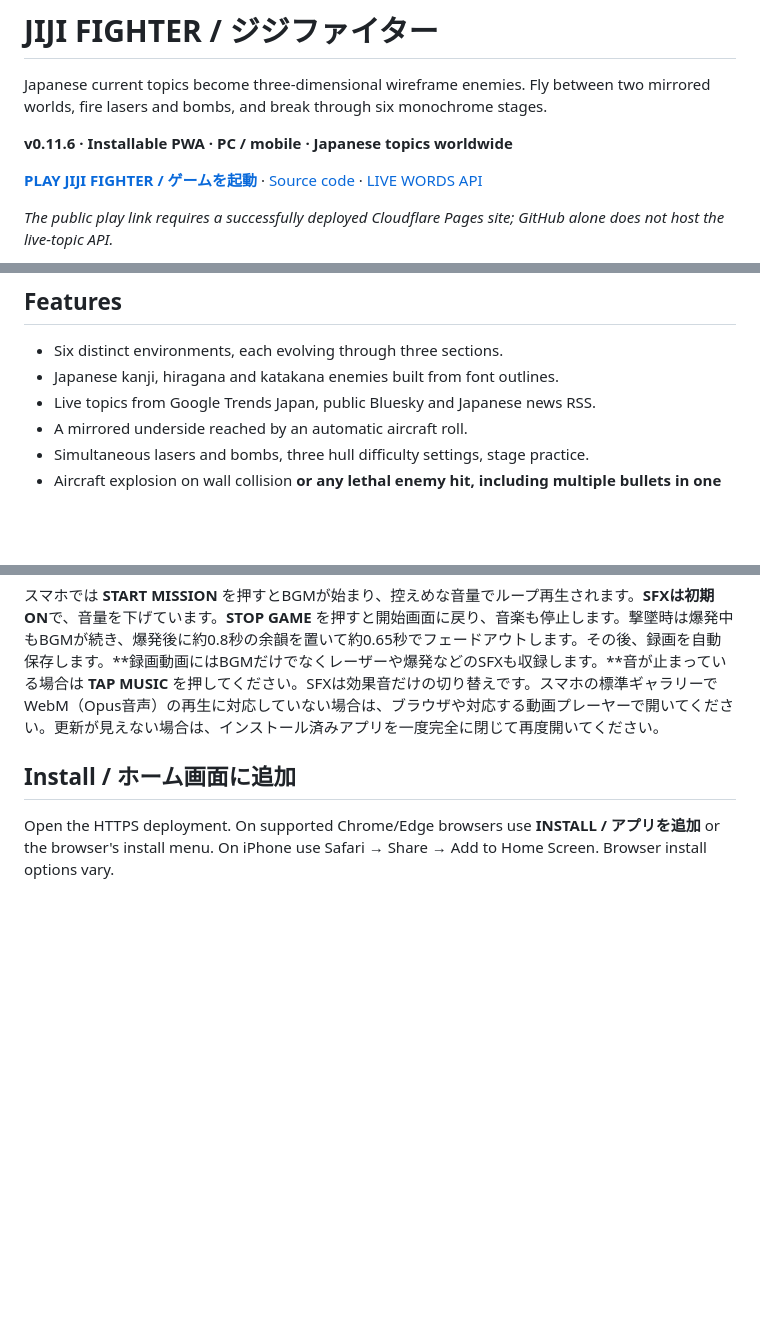
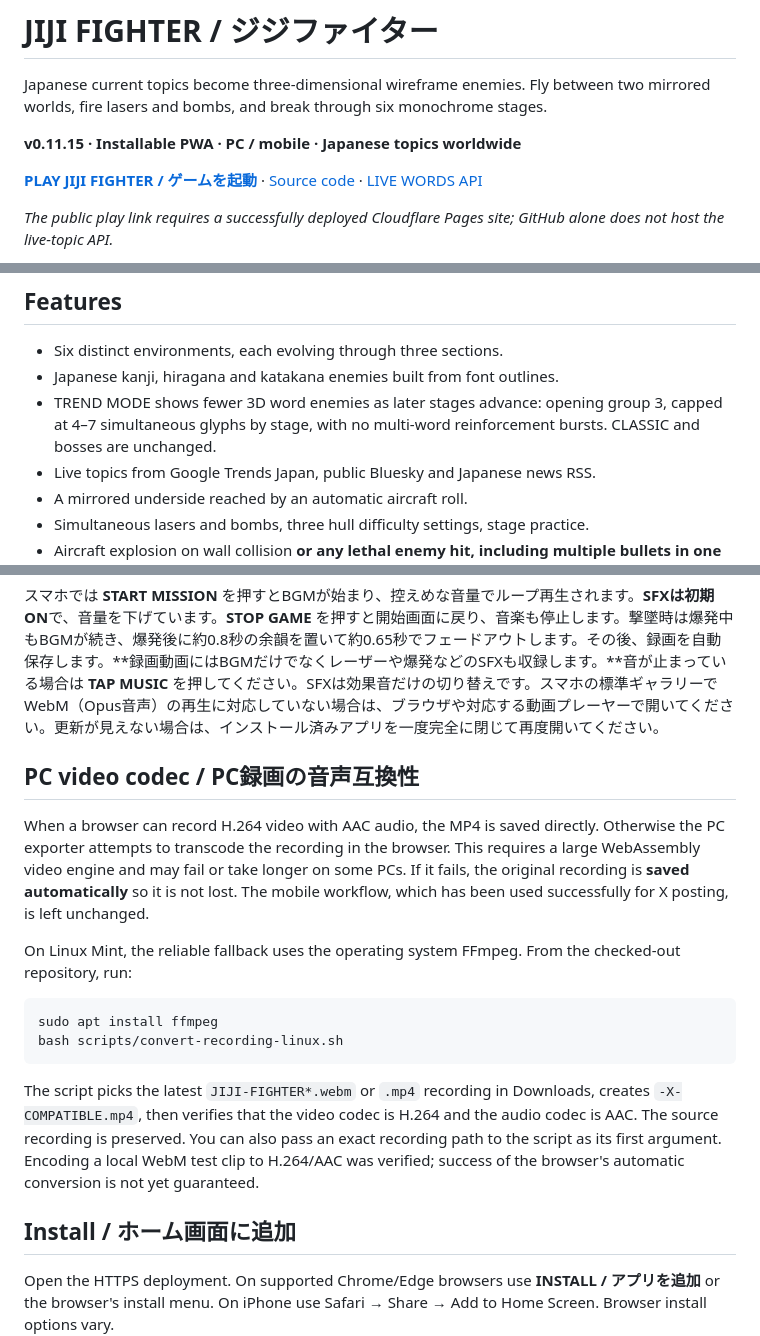
Before and after one commit to Masato-Nasu/JIJI-FIGHTER, a Markdown page: README.md, 3 parts joined by grey strips. Rendered like a GitHub page; blank space fills up the shorter version.

Commit message:
Document reduced word density and verified Linux H264 AAC conversion fallback

````diff
--- a/README.md
+++ b/README.md
@@ -2,7 +2,7 @@
 
 Japanese current topics become three-dimensional wireframe enemies. Fly between two mirrored worlds, fire lasers and bombs, and break through six monochrome stages.
 
-**v0.11.6 · Installable PWA · PC / mobile · Japanese topics worldwide**
+**v0.11.15 · Installable PWA · PC / mobile · Japanese topics worldwide**
 
 **[PLAY JIJI FIGHTER / ゲームを起動](https://jiji-fighter.pages.dev/)** · [Source code](https://github.com/Masato-Nasu/JIJI-FIGHTER) · [LIVE WORDS API](https://jiji-fighter.pages.dev/api/trends)
 
@@ -26,6 +26,7 @@ Japanese current topics become three-dimensional wireframe enemies. Fly between
 
 - Six distinct environments, each evolving through three sections.
 - Japanese kanji, hiragana and katakana enemies built from font outlines.
+- TREND MODE shows fewer 3D word enemies as later stages advance: opening group 3, capped at 4–7 simultaneous glyphs by stage, with no multi-word reinforcement bursts. CLASSIC and bosses are unchanged.
 - Live topics from Google Trends Japan, public Bluesky and Japanese news RSS.
 - A mirrored underside reached by an automatic aircraft roll.
 - Simultaneous lasers and bombs, three hull difficulty settings, stage practice.
@@ -72,6 +73,19 @@ The original MP3 plays locally when **START MISSION** is tapped, and loops throu
 
 スマホでは **START MISSION** を押すとBGMが始まり、控えめな音量でループ再生されます。**SFXは初期ON**で、音量を下げています。**STOP GAME** を押すと開始画面に戻り、音楽も停止します。撃墜時は爆発中もBGMが続き、爆発後に約0.8秒の余韻を置いて約0.65秒でフェードアウトします。その後、録画を自動保存します。**録画動画にはBGMだけでなくレーザーや爆発などのSFXも収録します。**音が止まっている場合は **TAP MUSIC** を押してください。SFXは効果音だけの切り替えです。スマホの標準ギャラリーでWebM（Opus音声）の再生に対応していない場合は、ブラウザや対応する動画プレーヤーで開いてください。更新が見えない場合は、インストール済みアプリを一度完全に閉じて再度開いてください。
 
+## PC video codec / PC録画の音声互換性
+
+When a browser can record H.264 video with AAC audio, the MP4 is saved directly. Otherwise the PC exporter attempts to transcode the recording in the browser. This requires a large WebAssembly video engine and may fail or take longer on some PCs. If it fails, the original recording is **saved automatically** so it is not lost. The mobile workflow, which has been used successfully for X posting, is left unchanged.
+
+On Linux Mint, the reliable fallback uses the operating system FFmpeg. From the checked-out repository, run:
+
+```bash
+sudo apt install ffmpeg
+bash scripts/convert-recording-linux.sh
+```
+
+The script picks the latest `JIJI-FIGHTER*.webm` or `.mp4` recording in Downloads, creates `-X-COMPATIBLE.mp4`, then verifies that the video codec is H.264 and the audio codec is AAC. The source recording is preserved. You can also pass an exact recording path to the script as its first argument. Encoding a local WebM test clip to H.264/AAC was verified; success of the browser's automatic conversion is not yet guaranteed.
+
 ## Install / ホーム画面に追加
 
 Open the HTTPS deployment. On supported Chrome/Edge browsers use **INSTALL / アプリを追加** or the browser's install menu. On iPhone use Safari → Share → Add to Home Screen. Browser install options vary.
````
